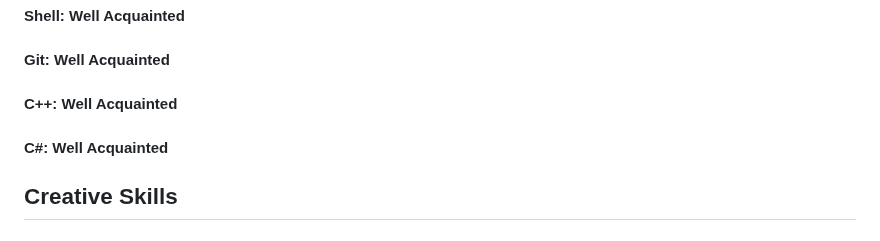
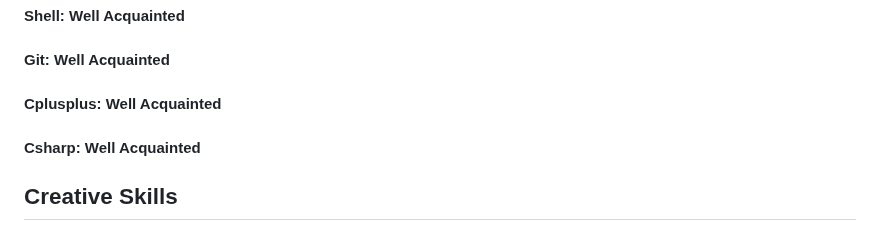
Before and after one commit to YoussefElZein-me/cv, a Markdown page: cv_data.md, the part around the change. Rendered like a GitHub page.

Commit message:
1.47
removed escaping and replacing + with plus and # with sharp

```diff
--- a/cv_data.md
+++ b/cv_data.md
@@ -59,8 +59,8 @@
 #### CSS: Proficient (2+ years)
 #### Shell: Well Acquainted
 #### Git: Well Acquainted
-#### C\+\+: Well Acquainted
-#### C\#: Well Acquainted
+#### Cplusplus: Well Acquainted
+#### Csharp: Well Acquainted
 
 ## Creative Skills
 ### 3D Art and Design
```
